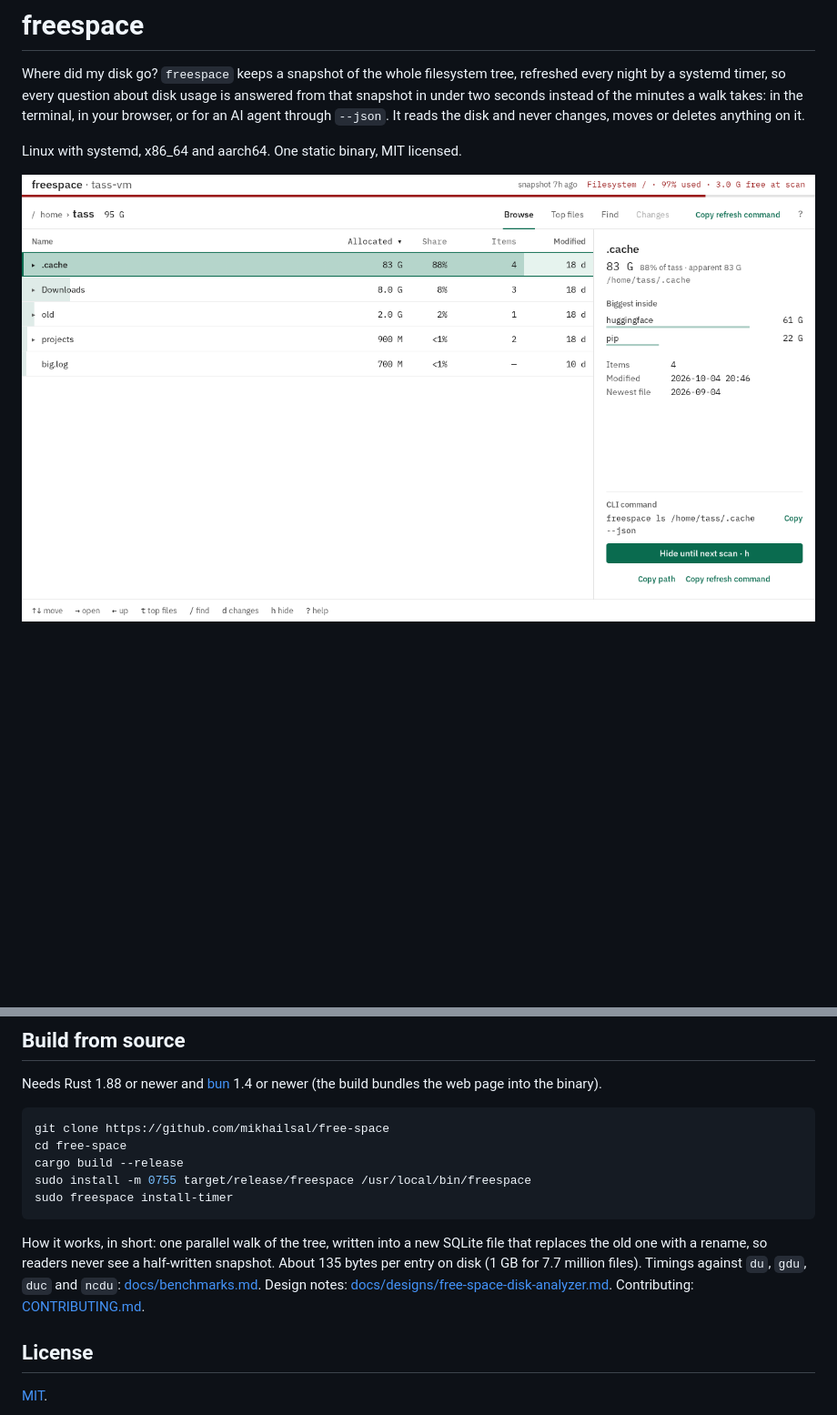
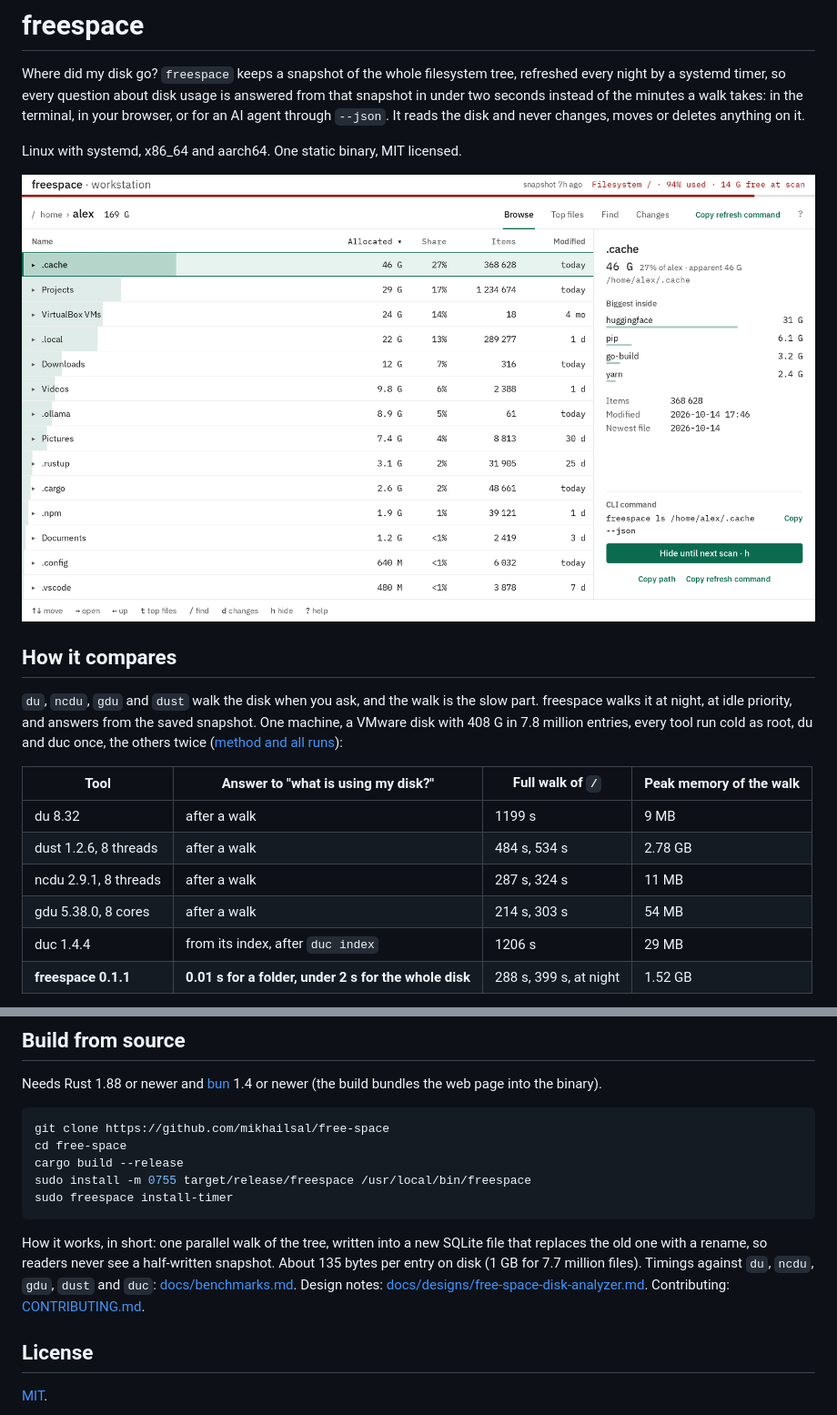
Before and after one commit to mikhailsal/free-space, a Markdown page: README.md, 2 parts joined by grey strips. Shown at 91% size. Rendered like a GitHub page; pictures changed too: docs/img/gui.png; blank space fills up the shorter version.

````diff
--- a/README.md
+++ b/README.md
@@ -4,4 +4,18 @@ Where did my disk go? `freespace` keeps a snapshot of the whole filesystem tree,
 
 Linux with systemd, x86_64 and aarch64. One static binary, MIT licensed.
 
-![freespace gui: the home folder with .cache selected, 83 G of 95 G](docs/img/gui.png)
+![freespace gui: a 169 G home folder, its fifteen folders by size, .cache (46 G) selected with what is biggest inside it](docs/img/gui.png)
+
+## How it compares
+
+`du`, `ncdu`, `gdu` and `dust` walk the disk when you ask, and the walk is the slow part. freespace walks it at night, at idle priority, and answers from the saved snapshot. One machine, a VMware disk with 408 G in 7.8 million entries, every tool run cold as root, du and duc once, the others twice ([method and all runs](docs/benchmarks.md#current-releases)):
+
+| Tool | Answer to "what is using my disk?" | Full walk of `/` | Peak memory of the walk |
+|---|---|---|---|
+| du 8.32 | after a walk | 1199 s | 9 MB |
+| dust 1.2.6, 8 threads | after a walk | 484 s, 534 s | 2.78 GB |
+| ncdu 2.9.1, 8 threads | after a walk | 287 s, 324 s | 11 MB |
+| gdu 5.38.0, 8 cores | after a walk | 214 s, 303 s | 54 MB |
+| duc 1.4.4 | from its index, after `duc index` | 1206 s | 29 MB |
+| **freespace 0.1.1** | **0.01 s for a folder, under 2 s for the whole disk** | 288 s, 399 s, at night | 1.52 GB |
+
@@ -197,7 +220,7 @@ sudo install -m 0755 target/release/freespace /usr/local/bin/freespace
 sudo freespace install-timer
 ```
 
-How it works, in short: one parallel walk of the tree, written into a new SQLite file that replaces the old one with a rename, so readers never see a half-written snapshot. About 135 bytes per entry on disk (1 GB for 7.7 million files). Timings against `du`, `gdu`, `duc` and `ncdu`: [docs/benchmarks.md](docs/benchmarks.md). Design notes: [docs/designs/free-space-disk-analyzer.md](docs/designs/free-space-disk-analyzer.md). Contributing: [CONTRIBUTING.md](CONTRIBUTING.md).
+How it works, in short: one parallel walk of the tree, written into a new SQLite file that replaces the old one with a rename, so readers never see a half-written snapshot. About 135 bytes per entry on disk (1 GB for 7.7 million files). Timings against `du`, `ncdu`, `gdu`, `dust` and `duc`: [docs/benchmarks.md](docs/benchmarks.md). Design notes: [docs/designs/free-space-disk-analyzer.md](docs/designs/free-space-disk-analyzer.md). Contributing: [CONTRIBUTING.md](CONTRIBUTING.md).
 
 ## License
 
````
Also changed, not shown: other parts of README.md (+9 -0 lines), docs/benchmarks.md (+29 -8 lines), docs/img/gui-changes.png (added), 4 other files.
